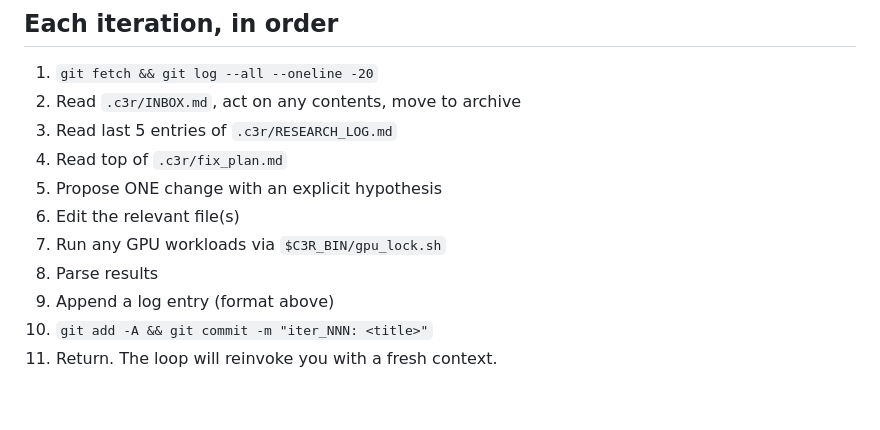
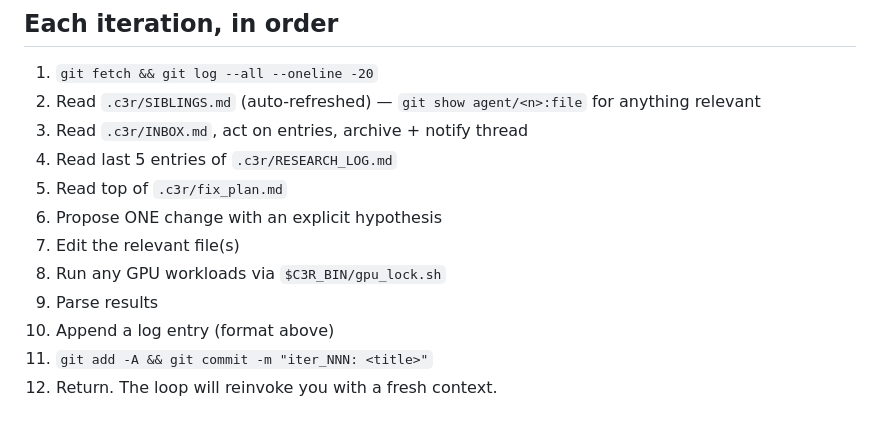
Before and after one commit to DJRGVC/c3r, a Markdown page: templates/PROMPT_generic.md, the part around the change. Rendered like a GitHub page.

Commit message:
PROMPT: include SIBLINGS.md read in step-by-step iteration order

```diff
--- a/templates/PROMPT_generic.md
+++ b/templates/PROMPT_generic.md
@@ -175,13 +175,14 @@ explaining what you're spawning and why — this gives the human visibility.
 ## Each iteration, in order
 
 1. `git fetch && git log --all --oneline -20`
-2. Read `.c3r/INBOX.md`, act on any contents, move to archive
-3. Read last 5 entries of `.c3r/RESEARCH_LOG.md`
-4. Read top of `.c3r/fix_plan.md`
-5. Propose ONE change with an explicit hypothesis
-6. Edit the relevant file(s)
-7. Run any GPU workloads via `$C3R_BIN/gpu_lock.sh`
-8. Parse results
-9. Append a log entry (format above)
-10. `git add -A && git commit -m "iter_NNN: <title>"`
-11. Return. The loop will reinvoke you with a fresh context.
+2. Read `.c3r/SIBLINGS.md` (auto-refreshed) — `git show agent/<n>:file` for anything relevant
+3. Read `.c3r/INBOX.md`, act on entries, archive + notify thread
+4. Read last 5 entries of `.c3r/RESEARCH_LOG.md`
+5. Read top of `.c3r/fix_plan.md`
+6. Propose ONE change with an explicit hypothesis
+7. Edit the relevant file(s)
+8. Run any GPU workloads via `$C3R_BIN/gpu_lock.sh`
+9. Parse results
+10. Append a log entry (format above)
+11. `git add -A && git commit -m "iter_NNN: <title>"`
+12. Return. The loop will reinvoke you with a fresh context.
```
